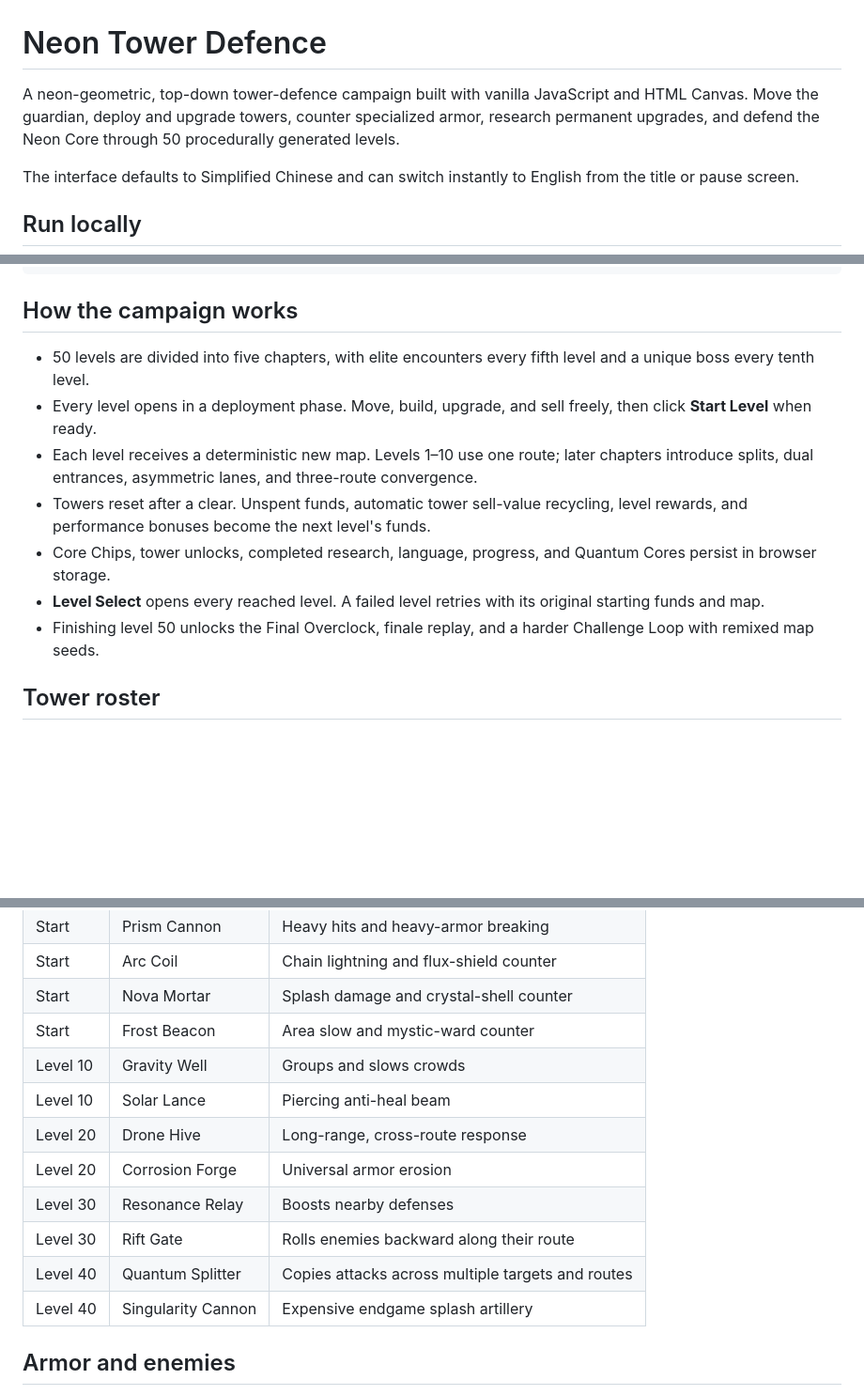
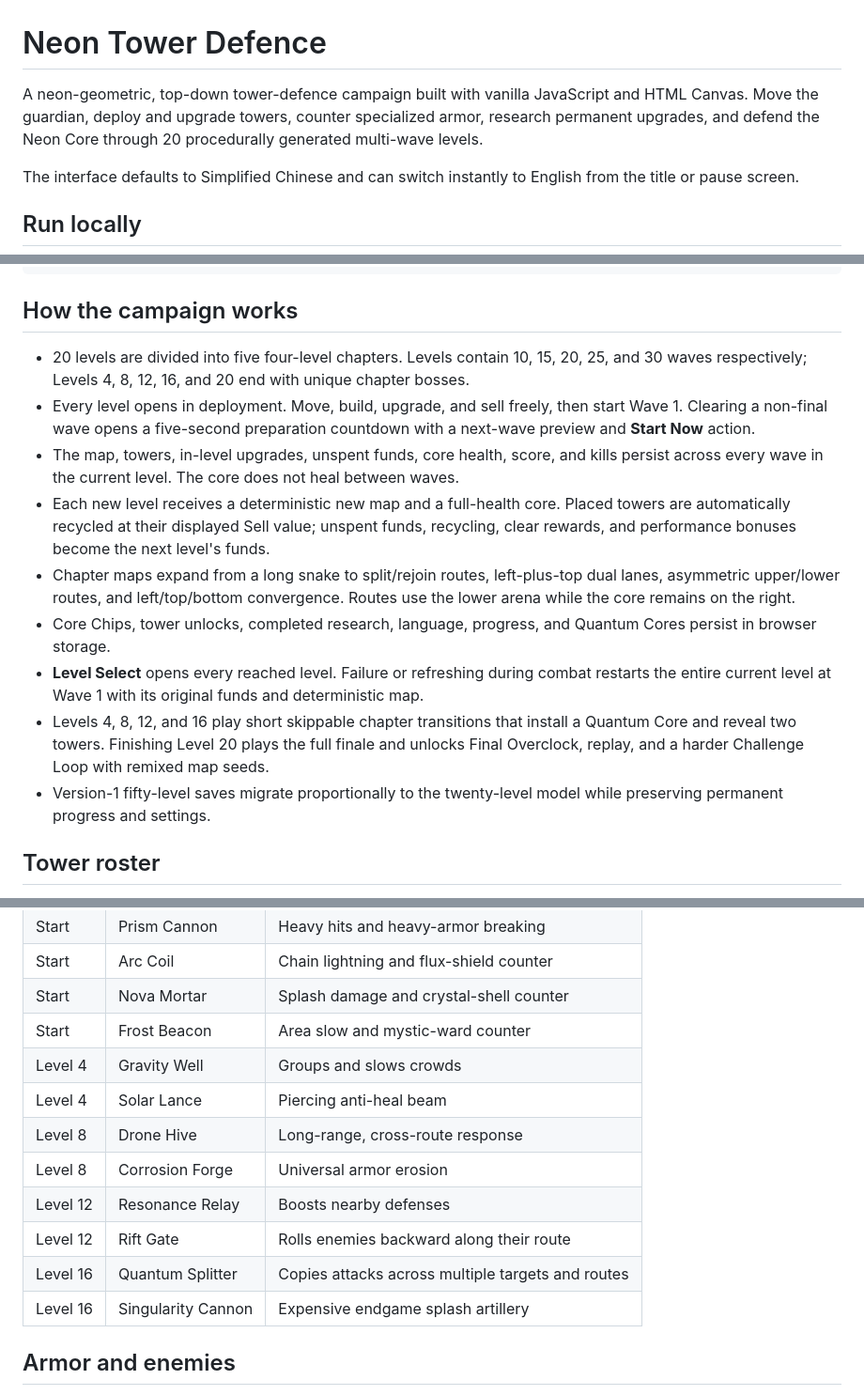
Before and after one commit to fatcong2023/neon-tower-defence, a Markdown page: README.md, 3 parts joined by grey strips. Shown at 94% size. Rendered like a GitHub page; blank space fills up the shorter version.

Commit message:
docs: document multi-wave campaign progression

```diff
--- a/README.md
+++ b/README.md
@@ -1,6 +1,6 @@
 # Neon Tower Defence
 
-A neon-geometric, top-down tower-defence campaign built with vanilla JavaScript and HTML Canvas. Move the guardian, deploy and upgrade towers, counter specialized armor, research permanent upgrades, and defend the Neon Core through 50 procedurally generated levels.
+A neon-geometric, top-down tower-defence campaign built with vanilla JavaScript and HTML Canvas. Move the guardian, deploy and upgrade towers, counter specialized armor, research permanent upgrades, and defend the Neon Core through 20 procedurally generated multi-wave levels.
 
 The interface defaults to Simplified Chinese and can switch instantly to English from the title or pause screen.
 
@@ -25,13 +25,15 @@ npm test
 
 ## How the campaign works
 
-- 50 levels are divided into five chapters, with elite encounters every fifth level and a unique boss every tenth level.
-- Every level opens in a deployment phase. Move, build, upgrade, and sell freely, then click **Start Level** when ready.
-- Each level receives a deterministic new map. Levels 1–10 use one route; later chapters introduce splits, dual entrances, asymmetric lanes, and three-route convergence.
-- Towers reset after a clear. Unspent funds, automatic tower sell-value recycling, level rewards, and performance bonuses become the next level's funds.
+- 20 levels are divided into five four-level chapters. Levels contain 10, 15, 20, 25, and 30 waves respectively; Levels 4, 8, 12, 16, and 20 end with unique chapter bosses.
+- Every level opens in deployment. Move, build, upgrade, and sell freely, then start Wave 1. Clearing a non-final wave opens a five-second preparation countdown with a next-wave preview and **Start Now** action.
+- The map, towers, in-level upgrades, unspent funds, core health, score, and kills persist across every wave in the current level. The core does not heal between waves.
+- Each new level receives a deterministic new map and a full-health core. Placed towers are automatically recycled at their displayed Sell value; unspent funds, recycling, clear rewards, and performance bonuses become the next level's funds.
+- Chapter maps expand from a long snake to split/rejoin routes, left-plus-top dual lanes, asymmetric upper/lower routes, and left/top/bottom convergence. Routes use the lower arena while the core remains on the right.
 - Core Chips, tower unlocks, completed research, language, progress, and Quantum Cores persist in browser storage.
-- **Level Select** opens every reached level. A failed level retries with its original starting funds and map.
-- Finishing level 50 unlocks the Final Overclock, finale replay, and a harder Challenge Loop with remixed map seeds.
+- **Level Select** opens every reached level. Failure or refreshing during combat restarts the entire current level at Wave 1 with its original funds and deterministic map.
+- Levels 4, 8, 12, and 16 play short skippable chapter transitions that install a Quantum Core and reveal two towers. Finishing Level 20 plays the full finale and unlocks Final Overclock, replay, and a harder Challenge Loop with remixed map seeds.
+- Version-1 fifty-level saves migrate proportionally to the twenty-level model while preserving permanent progress and settings.
 
 ## Tower roster
 
@@ -44,14 +46,14 @@ Every tower has three in-level upgrades. The original five are available immedia
 | Start | Arc Coil | Chain lightning and flux-shield counter |
 | Start | Nova Mortar | Splash damage and crystal-shell counter |
 | Start | Frost Beacon | Area slow and mystic-ward counter |
-| Level 10 | Gravity Well | Groups and slows crowds |
-| Level 10 | Solar Lance | Piercing anti-heal beam |
-| Level 20 | Drone Hive | Long-range, cross-route response |
-| Level 20 | Corrosion Forge | Universal armor erosion |
-| Level 30 | Resonance Relay | Boosts nearby defenses |
-| Level 30 | Rift Gate | Rolls enemies backward along their route |
-| Level 40 | Quantum Splitter | Copies attacks across multiple targets and routes |
-| Level 40 | Singularity Cannon | Expensive endgame splash artillery |
+| Level 4 | Gravity Well | Groups and slows crowds |
+| Level 4 | Solar Lance | Piercing anti-heal beam |
+| Level 8 | Drone Hive | Long-range, cross-route response |
+| Level 8 | Corrosion Forge | Universal armor erosion |
+| Level 12 | Resonance Relay | Boosts nearby defenses |
+| Level 12 | Rift Gate | Rolls enemies backward along their route |
+| Level 16 | Quantum Splitter | Copies attacks across multiple targets and routes |
+| Level 16 | Singularity Cannon | Expensive endgame splash artillery |
 
 ## Armor and enemies
 
```
Also changed, not shown: other parts of README.md (+5 -5 lines), progress.md (+1 -0 lines).
